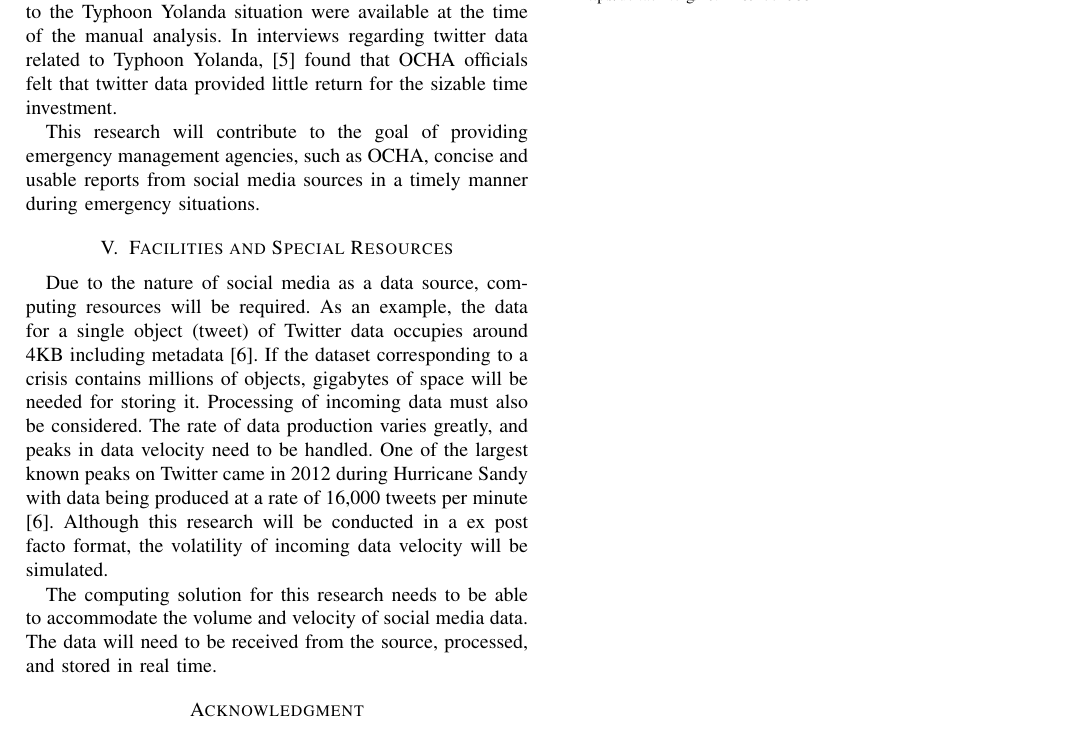
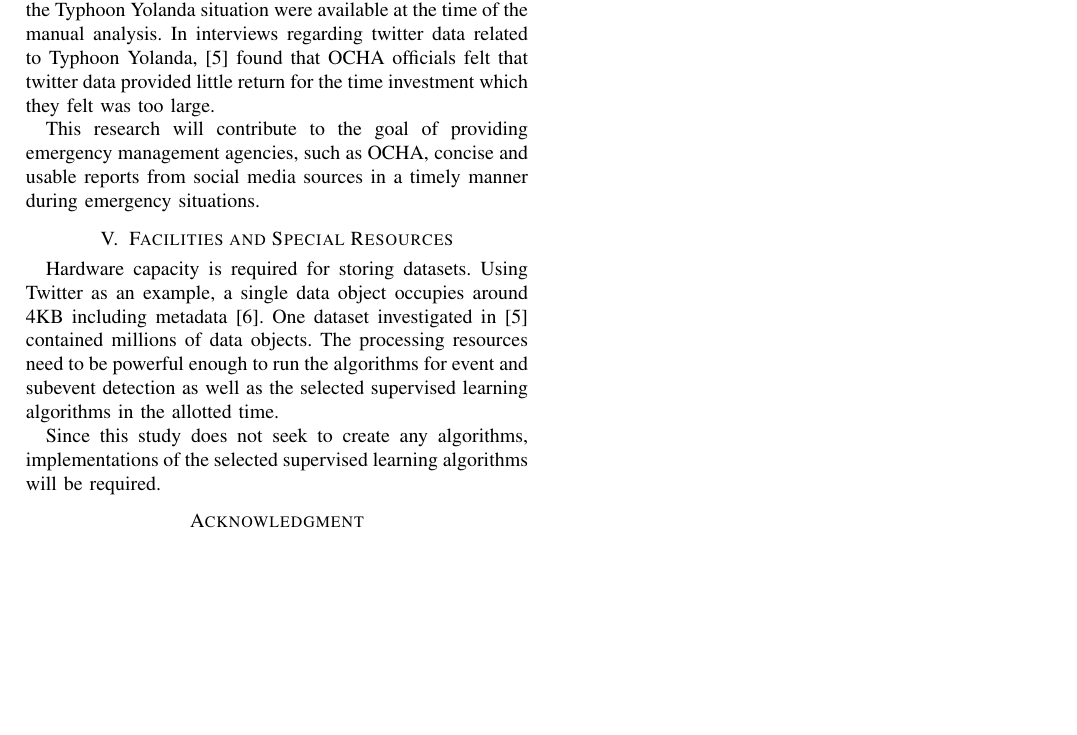
Before and after one commit to mjsmith11/CS689-Proposal, a LaTeX paper (proposal.tex): part of page 2 of 2, cut so that both start at the same text, the shorter picture padded with empty space. Compiled offline with pdfLaTeX.

Commit message:
Finish redo for compare

```diff
--- a/proposal.tex
+++ b/proposal.tex
@@ -412,5 +412,5 @@ Research on processing social media data for emergency management should be cond
 
-As an example, the United Nations Office for the Coordination of Humanitarian Affairs (OCHA), which is responsible for managing United Nations disaster response efforts, has shown interest in using social media as a source of disaster information. As investigated in \cite{vieweg2014}, OCHA included Twitter as a source of information when making assessments during Typhoon Yolanda which impacted the Philippines in November of 2013. The tweets obtained were read and labeled by human volunteers. These people were able to process 3,678 tweets; searches performed by \cite{vieweg2014} found 2,302,569 tweets related to the Typhoon Yolanda situation were available at the time of the manual analysis. In interviews regarding twitter data related to Typhoon Yolanda, \cite{vieweg2014} found that OCHA officials felt that twitter data provided little return for the sizable time investment.
+As an example, the United Nations Office for the Coordination of Humanitarian Affairs (OCHA), which is responsible for managing United Nations disaster response efforts, has shown interest in using social media as a source of disaster information. As investigated in \cite{vieweg2014}, OCHA included Twitter as a source of information when making assessments during Typhoon Yolanda which impacted the Philippines in November of 2013. The tweets obtained were read and labeled by human volunteers. These people were able to process 3,678 tweets; searches performed by \cite{vieweg2014} found 2,302,569 tweets related to the Typhoon Yolanda situation were available at the time of the manual analysis. In interviews regarding twitter data related to Typhoon Yolanda, \cite{vieweg2014} found that OCHA officials felt that twitter data provided little return for the time investment which they felt was too large.
 
 This research will contribute to the goal of providing emergency management agencies, such as OCHA, concise and usable reports from social media sources in a timely manner during emergency situations.
 
@@ -512,9 +512,9 @@ This research will contribute to the goal of providing emergency management agen
 
 
 \section{Facilities and Special Resources}
-Due to the nature of social media as a data source, computing resources will be required. As an example, the data for a single object (tweet) of Twitter data occupies around 4KB including metadata \cite{Imran}. If the dataset corresponding to a crisis contains millions of objects, gigabytes of space will be needed for storing it. Processing of incoming data must also be considered. The rate of data production varies greatly, and peaks in data velocity need to be handled. One of the largest known peaks on Twitter came in 2012 during Hurricane Sandy with data being produced at a rate of 16,000 tweets per minute \cite{Imran}. Although this research will be conducted in a ex post facto format, the volatility of incoming data velocity will be simulated.
+Hardware capacity is required for storing datasets. Using Twitter as an example, a single data object occupies around 4KB including metadata \cite{Imran}. One dataset investigated in \cite{vieweg2014} contained millions of data objects. The processing resources need to be powerful enough to run the algorithms for event and subevent detection as well as the selected supervised learning algorithms in the allotted time.
 
-The computing solution for this research needs to be able to accommodate the volume and velocity of  social media data. The data will need to be received from the source, processed, and stored in real time.
+Since this study does not seek to create any algorithms, implementations of the selected supervised learning algorithms will be required.
 
 
 
```
Also changed, not shown: proposal.tex (2 more changed lines).
